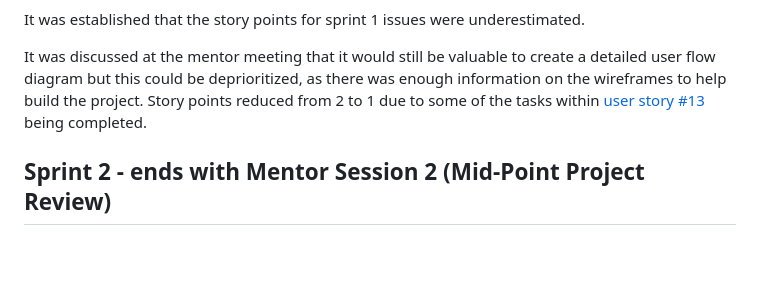
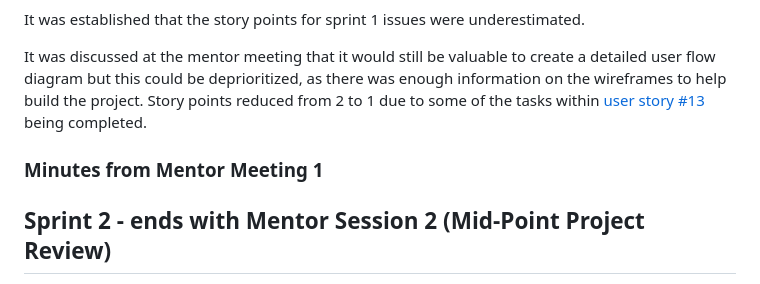
Before and after one commit to alanjameschapman/whiteboard, a Markdown page: docs/AGILE.md, the part around the change. GitHub-like rendering; blank space fills up the shorter version.

```diff
--- a/docs/AGILE.md
+++ b/docs/AGILE.md
@@ -31,6 +31,9 @@ It was established that the story points for sprint 1 issues were underestimated
 
 It was discussed at the mentor meeting that it would still be valuable to create a detailed user flow diagram but this could be deprioritized, as there was enough information on the wireframes to help build the project. Story points reduced from 2 to 1 due to some of the tasks within [user story #13](https://github.com/alanjameschapman/whiteboard/issues/13) being completed.
 
+### Minutes from Mentor Meeting 1
+
+
 ## Sprint 2 - ends with Mentor Session 2 (Mid-Point Project Review)
 
 Sprint 2 focused on creating a Minimum Viable Product for deployment on due date, where all merit criteria would be met. All user stories required for the MVP were added to this sprint.
```
Also changed, not shown: docs/issues/1-1.png (added), docs/issues/1-2.png (added), docs/issues/9-1.png (added), docs/issues/9-2.png (added), 9 other files.
